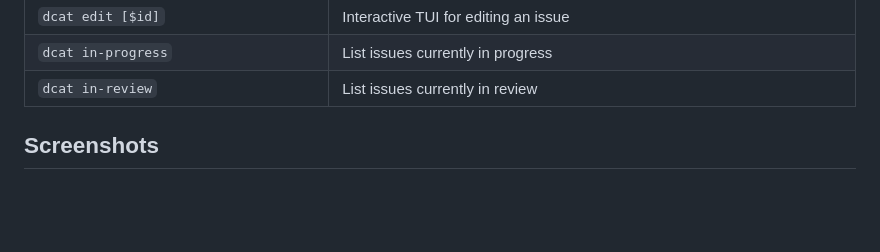
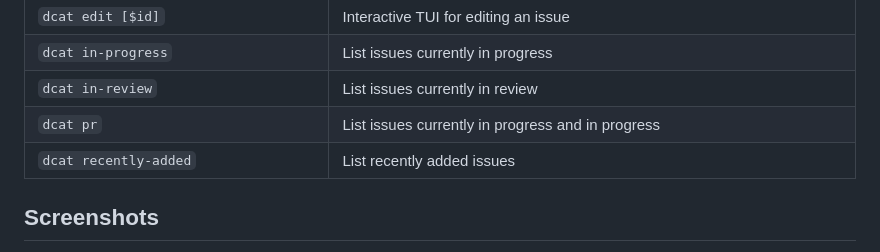
Before and after one commit to oroddlokken/dogcat, a Markdown page: README.md, the part around the change. Drawn GitHub-style; blank space fills up the shorter version.

```diff
--- a/README.md
+++ b/README.md
@@ -106,6 +106,8 @@ There is also a `--no-agent` option that can be passed to `dcat list` that will
 | `dcat edit [$id]` | Interactive TUI for editing an issue |
 | `dcat in-progress` | List issues currently in progress |
 | `dcat in-review` | List issues currently in review |
+| `dcat pr` | List issues currently in progress and in progress |
+| `dcat recently-added` | List recently added issues |
 
 ## Screenshots
 
```
